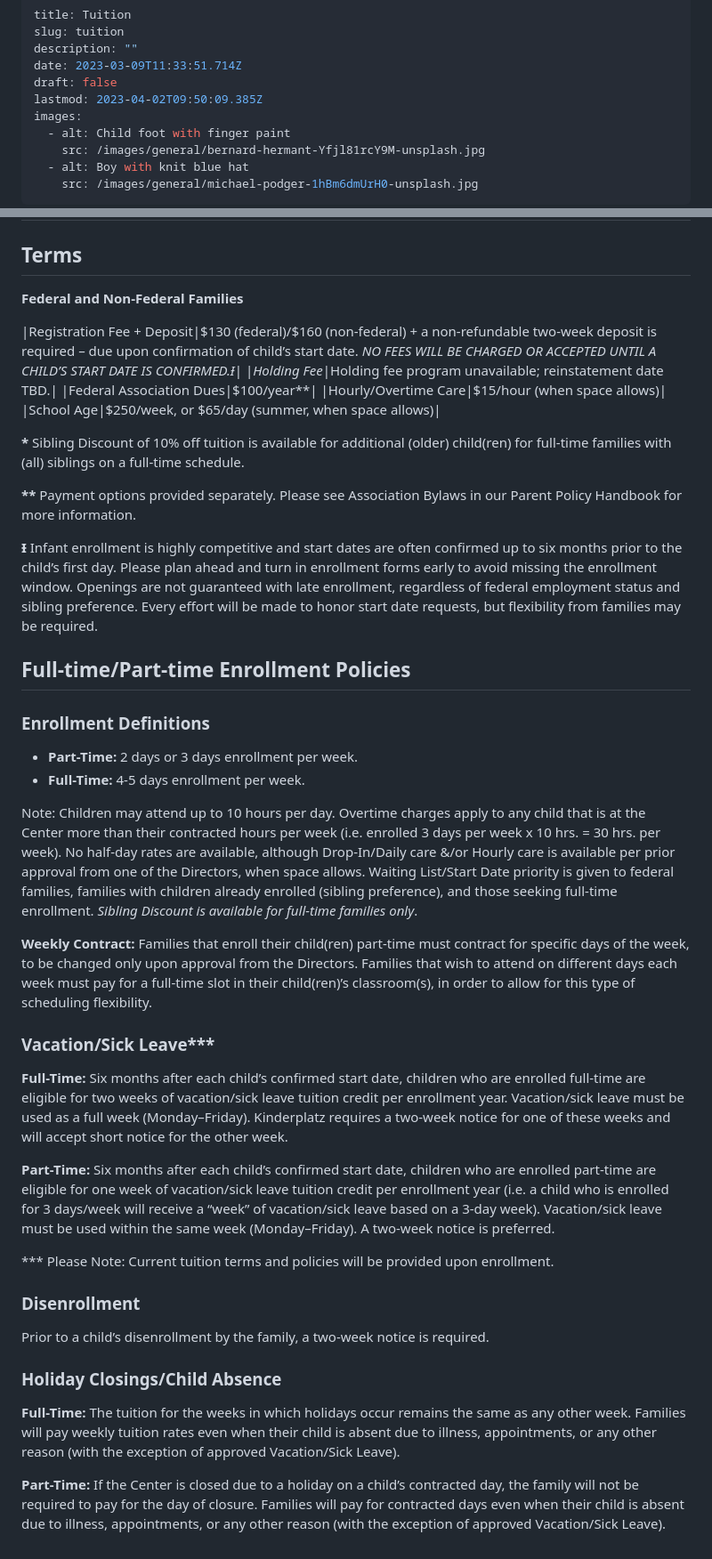
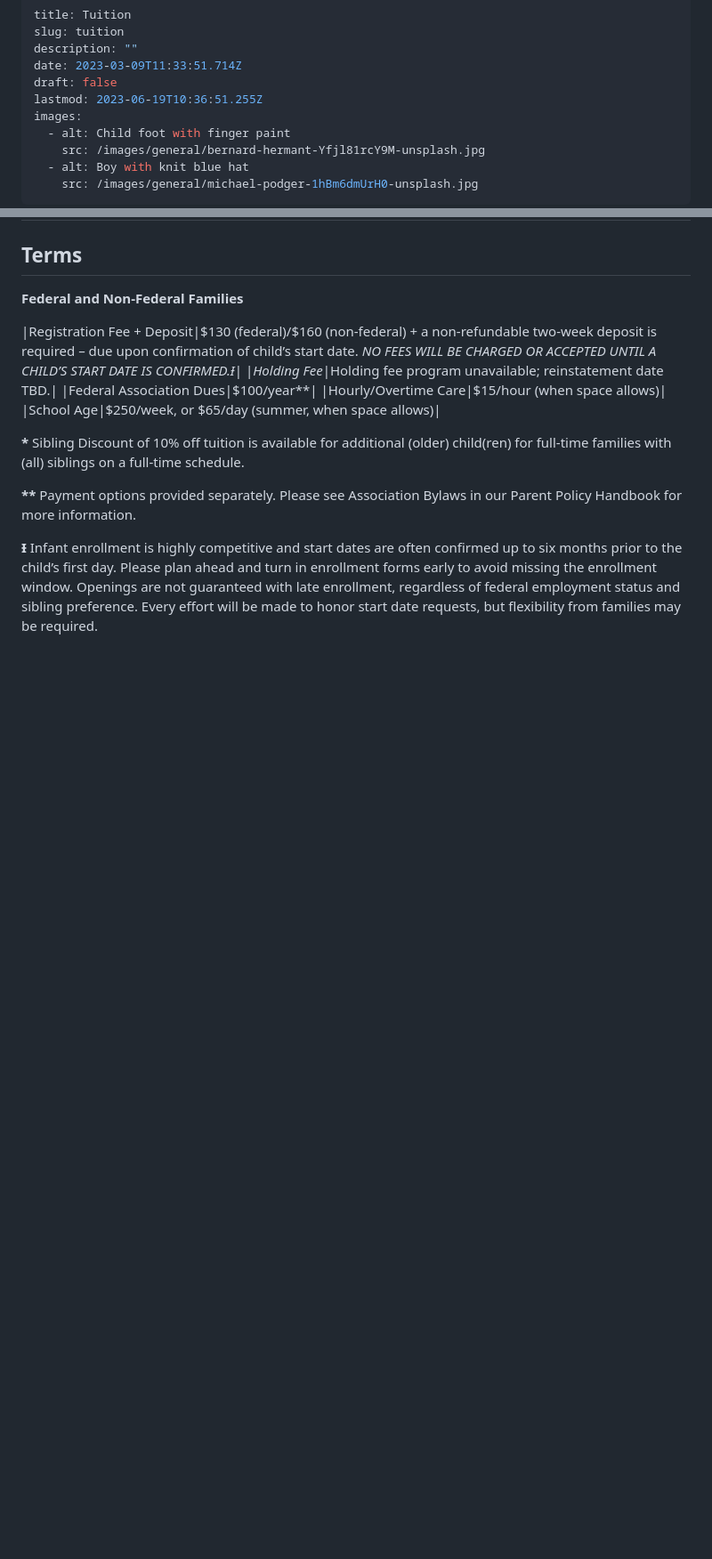
Before and after one commit to OOKB/kinderplatz-api, a Markdown page: content/pages/tuition.md, 2 parts joined by grey strips. Shown at 89% size. GitHub-like rendering; blank space fills up the shorter version.

Commit message:
remove enrollment policies

```diff
--- a/content/pages/tuition.md
+++ b/content/pages/tuition.md
@@ -4,7 +4,7 @@ slug: tuition
 description: ""
 date: 2023-03-09T11:33:51.714Z
 draft: false
-lastmod: 2023-04-02T09:50:09.385Z
+lastmod: 2023-06-19T10:36:51.255Z
 images:
   - alt: Child foot with finger paint
     src: /images/general/bernard-hermant-Yfjl81rcY9M-unsplash.jpg
@@ -52,32 +52,3 @@ Kinderplatz accepts families who receive child care subsidies from various count
 **\*\*** Payment options provided separately. Please see Association Bylaws in our Parent Policy Handbook for more information.
 
 **Ɨ** Infant enrollment is highly competitive and start dates are often confirmed up to six months prior to the child’s first day. Please plan ahead and turn in enrollment forms early to avoid missing the enrollment window. Openings are not guaranteed with late enrollment, regardless of federal employment status and sibling preference. Every effort will be made to honor start date requests, but flexibility from families may be required.
-
-## Full-time/Part-time Enrollment Policies
-
-### Enrollment Definitions
-
-* **Part-Time:** 2 days or 3 days enrollment per week.
-* **Full-Time:** 4-5 days enrollment per week.
-
-Note: Children may attend up to 10 hours per day. Overtime charges apply to any child that is at the Center more than their contracted hours per week (i.e. enrolled 3 days per week x 10 hrs. = 30 hrs. per week). No half-day rates are available, although Drop-In/Daily care &/or Hourly care is available per prior approval from one of the Directors, when space allows. Waiting List/Start Date priority is given to federal families, families with children already enrolled (sibling preference), and those seeking full-time enrollment. *Sibling Discount is available for full-time families only*.
-
-**Weekly Contract:** Families that enroll their child(ren) part-time must contract for specific days of the week, to be changed only upon approval from the Directors. Families that wish to attend on different days each week must pay for a full-time slot in their child(ren)’s classroom(s), in order to allow for this type of scheduling flexibility.
-
-### Vacation/Sick Leave\*\**
-
-**Full-Time:** Six months after each child’s confirmed start date, children who are enrolled full-time are eligible for two weeks of vacation/sick leave tuition credit per enrollment year. Vacation/sick leave must be used as a full week (Monday–Friday). Kinderplatz requires a two-week notice for one of these weeks and will accept short notice for the other week.
-
-**Part-Time:** Six months after each child’s confirmed start date, children who are enrolled part-time are eligible for one week of vacation/sick leave tuition credit per enrollment year (i.e. a child who is enrolled for 3 days/week will receive a “week” of vacation/sick leave based on a 3-day week). Vacation/sick leave must be used within the same week (Monday–Friday). A two-week notice is preferred.
-
-\*\** Please Note: Current tuition terms and policies will be provided upon enrollment.
-
-### Disenrollment
-
-Prior to a child’s disenrollment by the family, a two-week notice is required.
-
-### Holiday Closings/Child Absence
-
-**Full-Time:** The tuition for the weeks in which holidays occur remains the same as any other week. Families will pay weekly tuition rates even when their child is absent due to illness, appointments, or any other reason (with the exception of approved Vacation/Sick Leave).
-
-**Part-Time:** If the Center is closed due to a holiday on a child’s contracted day, the family will not be required to pay for the day of closure. Families will pay for contracted days even when their child is absent due to illness, appointments, or any other reason (with the exception of approved Vacation/Sick Leave).
```
